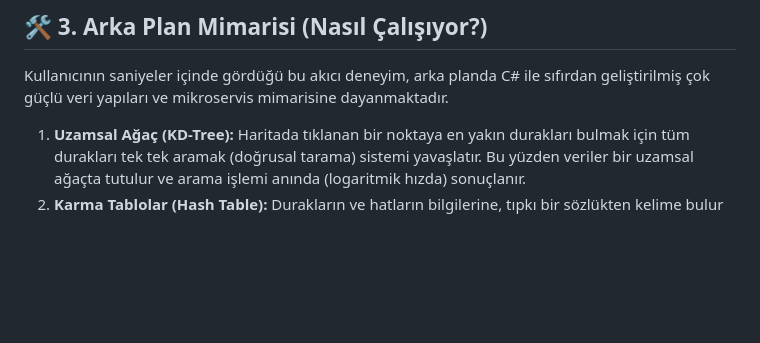
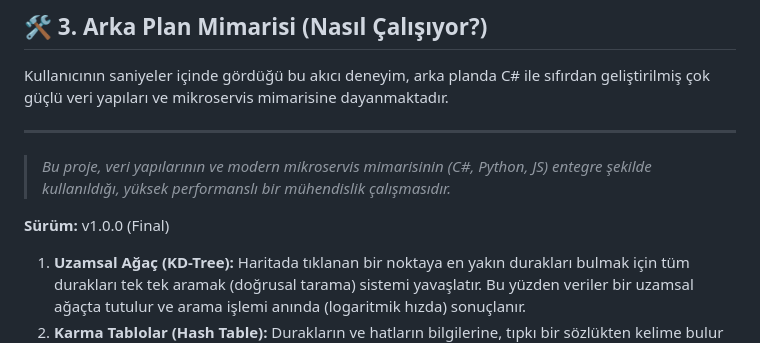
Before and after one commit to aliturhan0/smart-transit, a Markdown page: README.md, the part around the change. Drawn GitHub-style; blank space fills up the shorter version.

Commit message:
Docs: Add final version tag

```diff
--- a/README.md
+++ b/README.md
@@ -55,6 +55,11 @@ Projemizi sıradan bir harita uygulamasından ayıran en büyük özellik, **ken
 
 Kullanıcının saniyeler içinde gördüğü bu akıcı deneyim, arka planda C# ile sıfırdan geliştirilmiş çok güçlü veri yapıları ve mikroservis mimarisine dayanmaktadır.
 
+---
+> *Bu proje, veri yapılarının ve modern mikroservis mimarisinin (C#, Python, JS) entegre şekilde kullanıldığı, yüksek performanslı bir mühendislik çalışmasıdır.*
+
+**Sürüm:** v1.0.0 (Final)
+
 1. **Uzamsal Ağaç (KD-Tree):** Haritada tıklanan bir noktaya en yakın durakları bulmak için tüm durakları tek tek aramak (doğrusal tarama) sistemi yavaşlatır. Bu yüzden veriler bir uzamsal ağaçta tutulur ve arama işlemi anında (logaritmik hızda) sonuçlanır.
 2. **Karma Tablolar (Hash Table):** Durakların ve hatların bilgilerine, tıpkı bir sözlükten kelime bulur gibi anında (O(1) hızında) erişilir.
 3. **Graf ve Yönlendirme Algoritmaları:** Şehir ağı bir **Multigraph** olarak tasarlanmıştır. Hedefe giden en kısa yolu bulmak için dünyaca ünlü **Dijkstra** ve **A* (A-Star)** algoritmaları kullanılmıştır.
```
